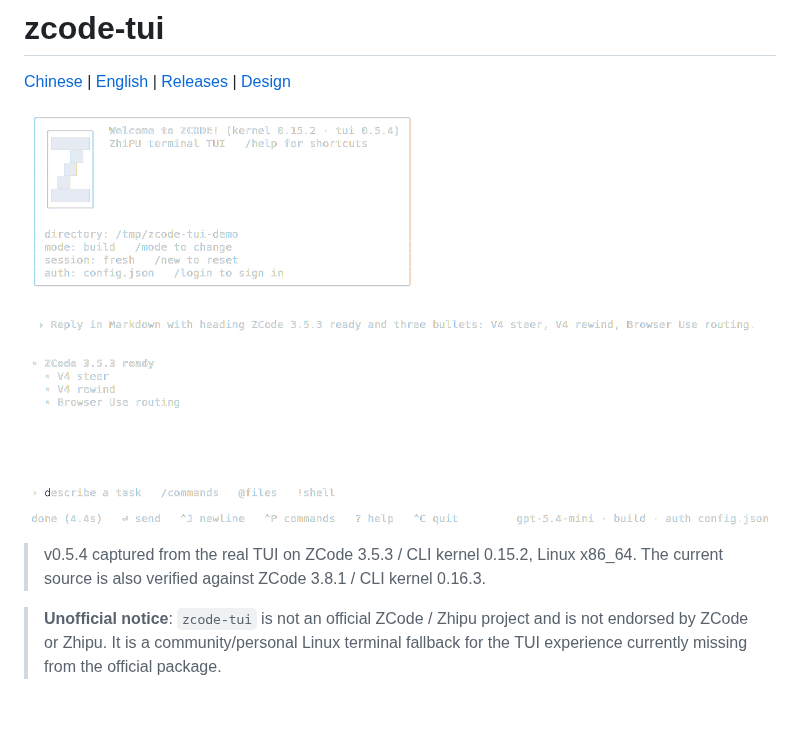
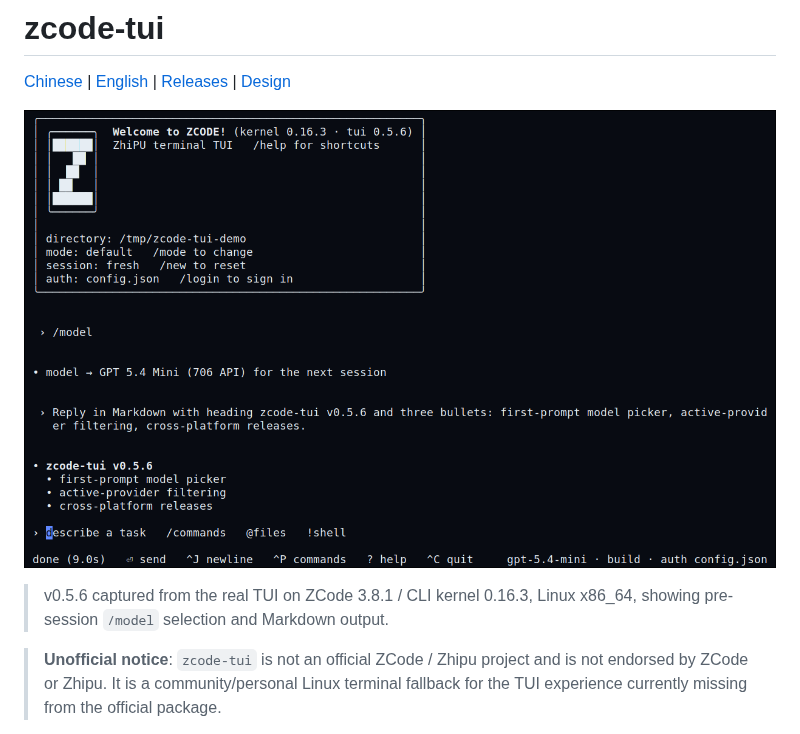
Before and after one commit to xhls008/zcode-tui, a Markdown page: README.en.md, the part around the change. Drawn GitHub-style; pictures changed too: assets/zcode-tui-effect-preview.png; blank space fills up the shorter version.

```diff
--- a/README.en.md
+++ b/README.en.md
@@ -4,9 +4,8 @@
 
 ![zcode-tui effect preview](assets/zcode-tui-effect-preview.png)
 
-> v0.5.4 captured from the real TUI on ZCode 3.5.3 / CLI kernel 0.15.2,
-> Linux x86_64.
-> The current source is also verified against ZCode 3.8.1 / CLI kernel 0.16.3.
+> v0.5.6 captured from the real TUI on ZCode 3.8.1 / CLI kernel 0.16.3,
+> Linux x86_64, showing pre-session `/model` selection and Markdown output.
 
 > **Unofficial notice**: `zcode-tui` is not an official ZCode / Zhipu project
 > and is not endorsed by ZCode or Zhipu. It is a community/personal Linux
```
Also changed, not shown: README.md (+2 -2 lines).
